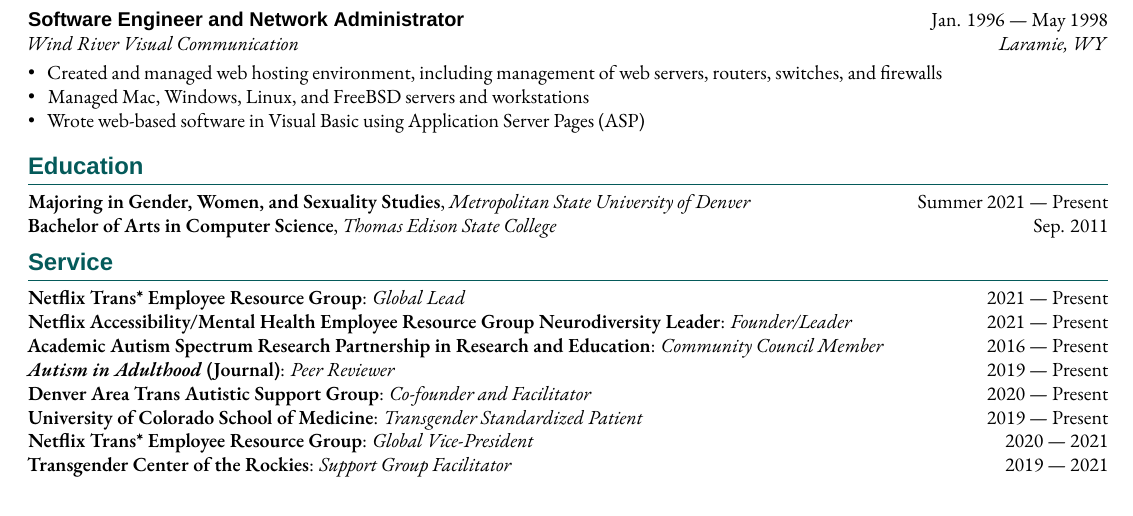
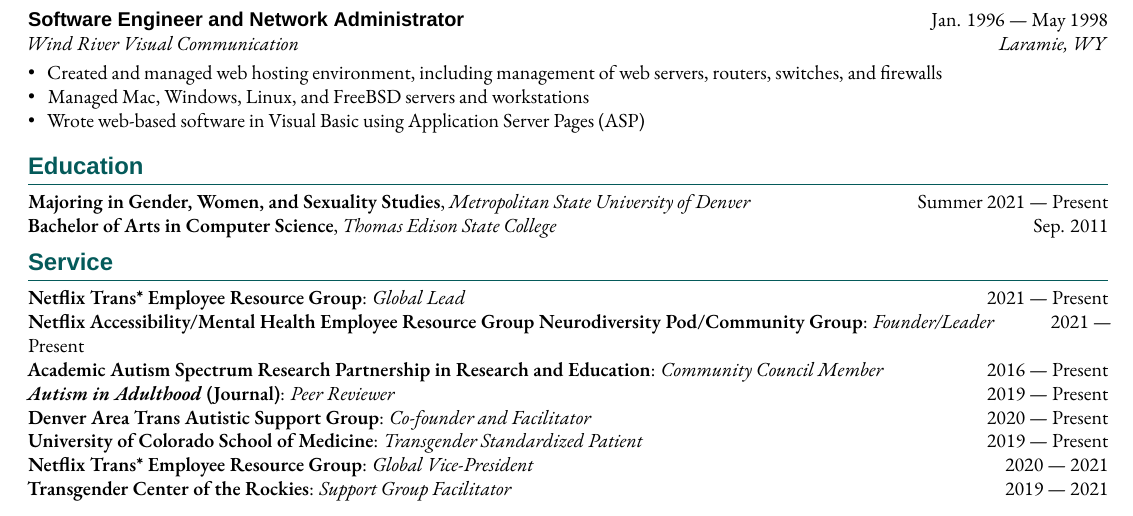
Before and after one commit to jmaslak/resume, a LaTeX CV (resume.tex, which reads sections/service.tex): part of page 2 of 3, cut so that both start at the same text. Compiled offline with XeLaTeX; a missing font is replaced by an installed copy or a similar font; a LaTeX package or settings file that is missing is left out.

Commit message:
Minor description update

```diff
--- a/sections/service.tex
+++ b/sections/service.tex
@@ -2,7 +2,7 @@
 \hfill 2021 --- Present
 
 \skills{Netflix Accessibility/Mental Health Employee Resource Group
-	Neurodiversity Leader}: \textit{Founder/Leader} \hfill 2021 --- Present
+	Neurodiversity Pod/Community Group}: \textit{Founder/Leader} \hfill 2021 --- Present
 
 \skills{Academic Autism Spectrum Research Partnership in Research and
 	Education}:
```
Also changed, not shown: resume.pdf.
